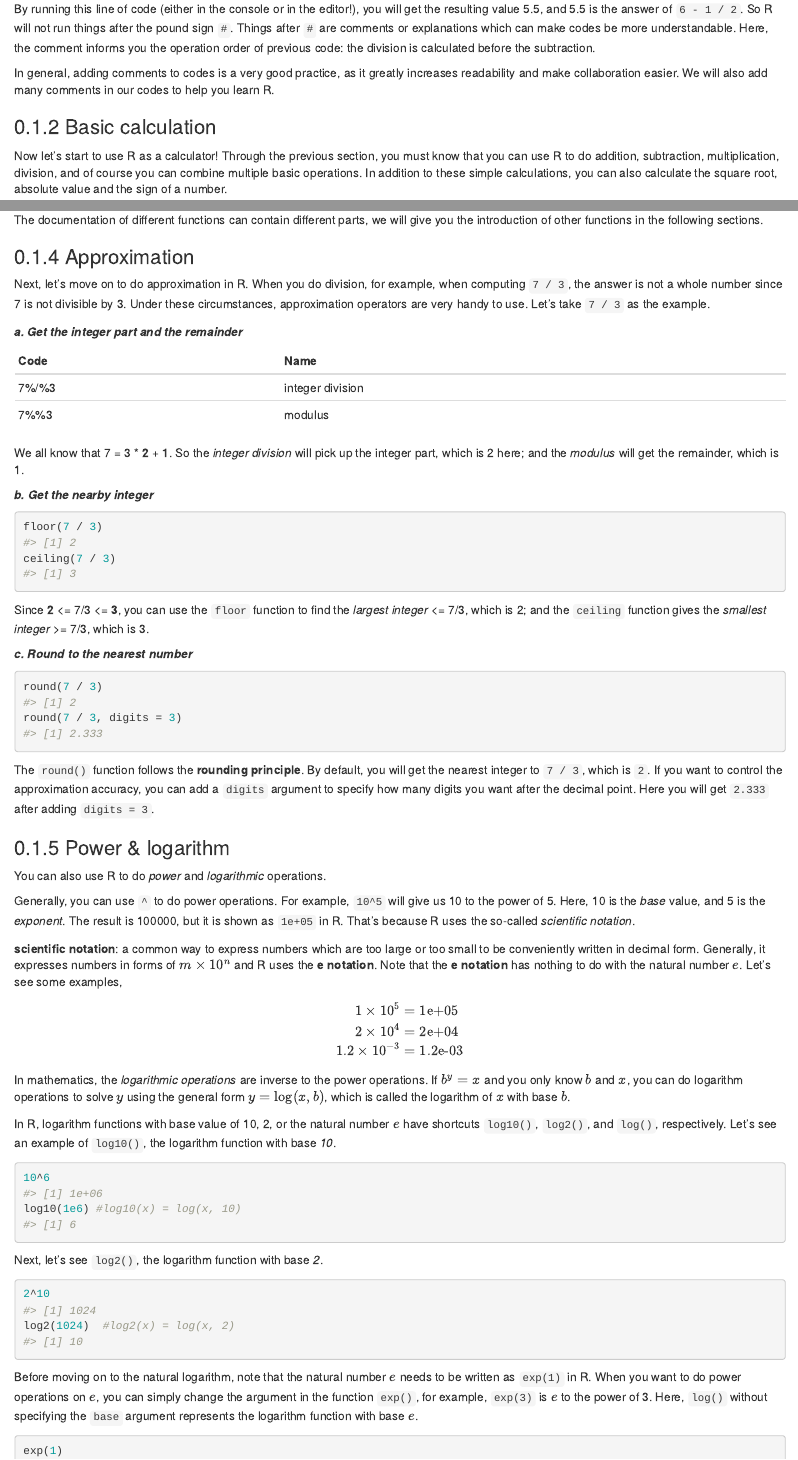
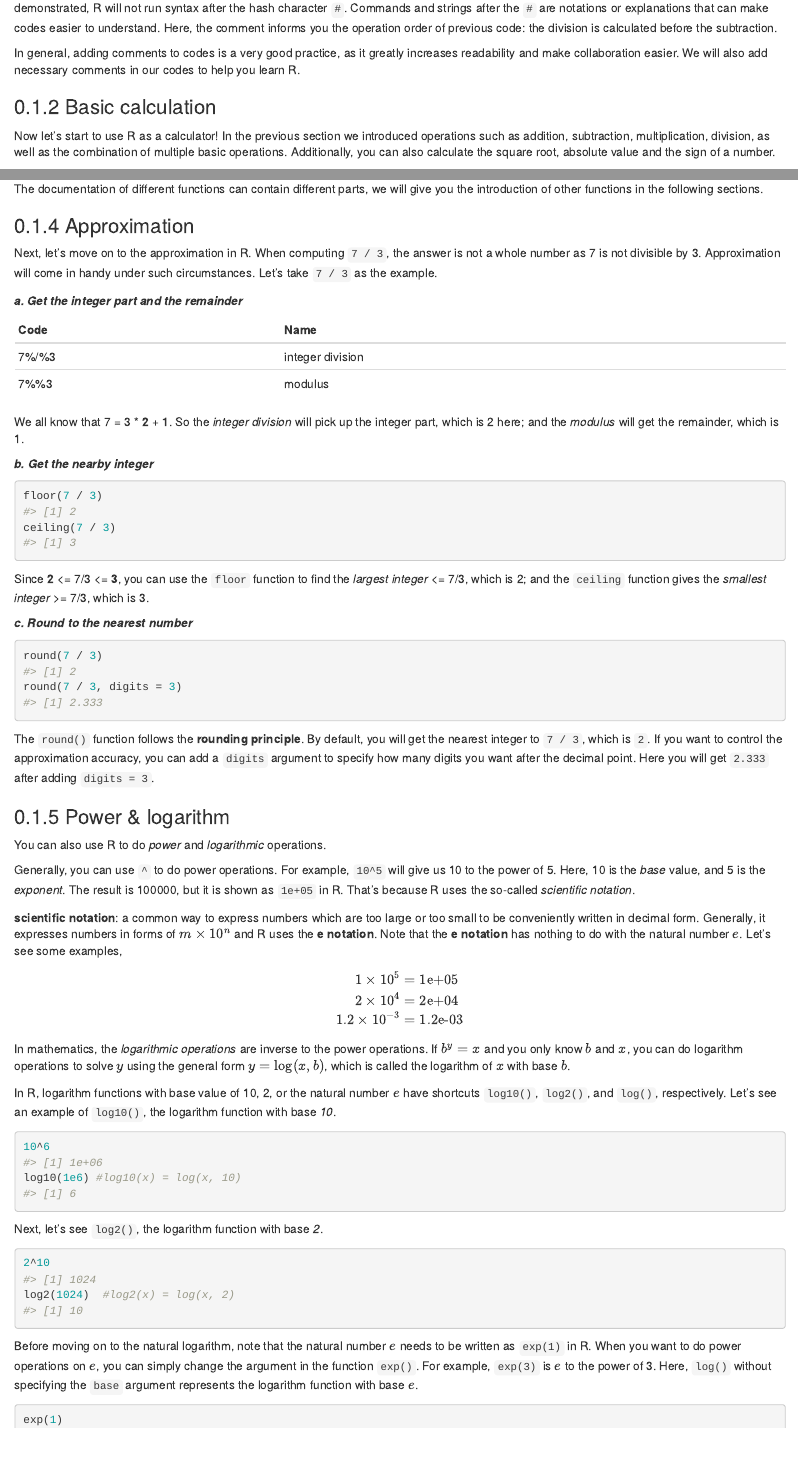
Before and after one commit to bestmitbbs/r02pro_source, an R Markdown document (01.02_Fancy_Calculator.Rmd): the page in a window 1100 px wide, from 260 px down before the commit and from 310 px down after it, and a second part further down, joined at a grey line. Rendered offline with R 4.5, knitr and Pandoc, with nearby package versions; drawn as R Markdown's standard HTML page in place of the format the file asks for.

Commit message:
grammar check 1.2

````diff
--- a/01.02_Fancy_Calculator.Rmd
+++ b/01.02_Fancy_Calculator.Rmd
@@ -11,12 +11,12 @@ Before we get started, the first item we will cover is about adding comments for
 ```
 
-By running this line of code (either in the console or in the editor!), you will get the resulting value 5.5, and 5.5 is the answer of `6 - 1 / 2`. So R will not run things after the pound sign `#`. Things after `#` are comments or explanations which can make codes be more understandable. Here, the comment informs you the operation order of previous code: the division is calculated before the subtraction.
+By running this line of code (either in the console or in the editor!), you will get a value of 5.5, which is the answer of `6 - 1 / 2`. As demonstrated, R will not run syntax after the hash character `#`. Commands and strings after the `#` are notations or explanations that can make codes easier to understand. Here, the comment informs you the operation order of previous code: the division is calculated before the subtraction.
 
-In general, adding comments to codes is a very good practice, as it greatly increases readability and make collaboration easier. We will also add many comments in our codes to help you learn R.
+In general, adding comments to codes is a very good practice, as it greatly increases readability and make collaboration easier. We will also add necessary comments in our codes to help you learn R.
 
 ### Basic calculation
 
-Now let's start to use R as a calculator! Through the previous section, you must know that you can use R to do addition, subtraction, multiplication, division, and of course you can combine multiple basic operations. In addition to these simple calculations, you can also calculate the square root, absolute value and the sign of a number.
+Now let's start to use R as a calculator! In the previous section we introduced operations such as addition, subtraction, multiplication, division, as well as the combination of multiple basic operations. Additionally, you can also calculate the square root, absolute value and the sign of a number.
 
 ```{r results = TRUE, echo=FALSE}
 Operation  <- c("1 + 2", "1 - 2", "2 * 4", "2 / 4", "6 - 1 / 2", "sqrt(100)", "abs(-3)", "sign(-3)")
@@ -73,7 +73,7 @@ The documentation of different functions can contain different parts, we will gi
 
 ### Approximation
 
-Next, let's move on to do approximation in R. When you do division, for example, when computing `7 / 3`, the answer is not a whole number since 7 is not divisible by 3. Under these circumstances, approximation operators are very handy to use. Let's take `7 / 3` as the example.
+Next, let's move on to the approximation in R. When computing `7 / 3`, the answer is not a whole number as 7 is not divisible by 3. Approximation will come in handy under such circumstances. Let's take `7 / 3` as the example.
 
 ***a. Get the integer part and the remainder***
 
@@ -136,7 +136,7 @@ Next, let's see `log2()`, the logarithm function with base *2*.
 log2(1024)  #log2(x) = log(x, 2)
 ```
 
-Before moving on to the natural logarithm, note that the natural number $e$ needs to be written as `exp(1)` in R. When you want to do power operations on $e$, you can simply change the argument in the function `exp()`, for example, `exp(3)` is $e$ to the power of 3.  Here, `log()` without specifying the `base` argument represents the logarithm function with base $e$.
+Before moving on to the natural logarithm, note that the natural number $e$ needs to be written as `exp(1)` in R. When you want to do power operations on $e$, you can simply change the argument in the function `exp()`. For example, `exp(3)` is $e$ to the power of 3.  Here, `log()` without specifying the `base` argument represents the logarithm function with base $e$.
 
 ```{r results = TRUE}
 exp(1)
````
Also changed, not shown: 01.02_Fancy_Calculator.Rmd (6 more changed lines).
